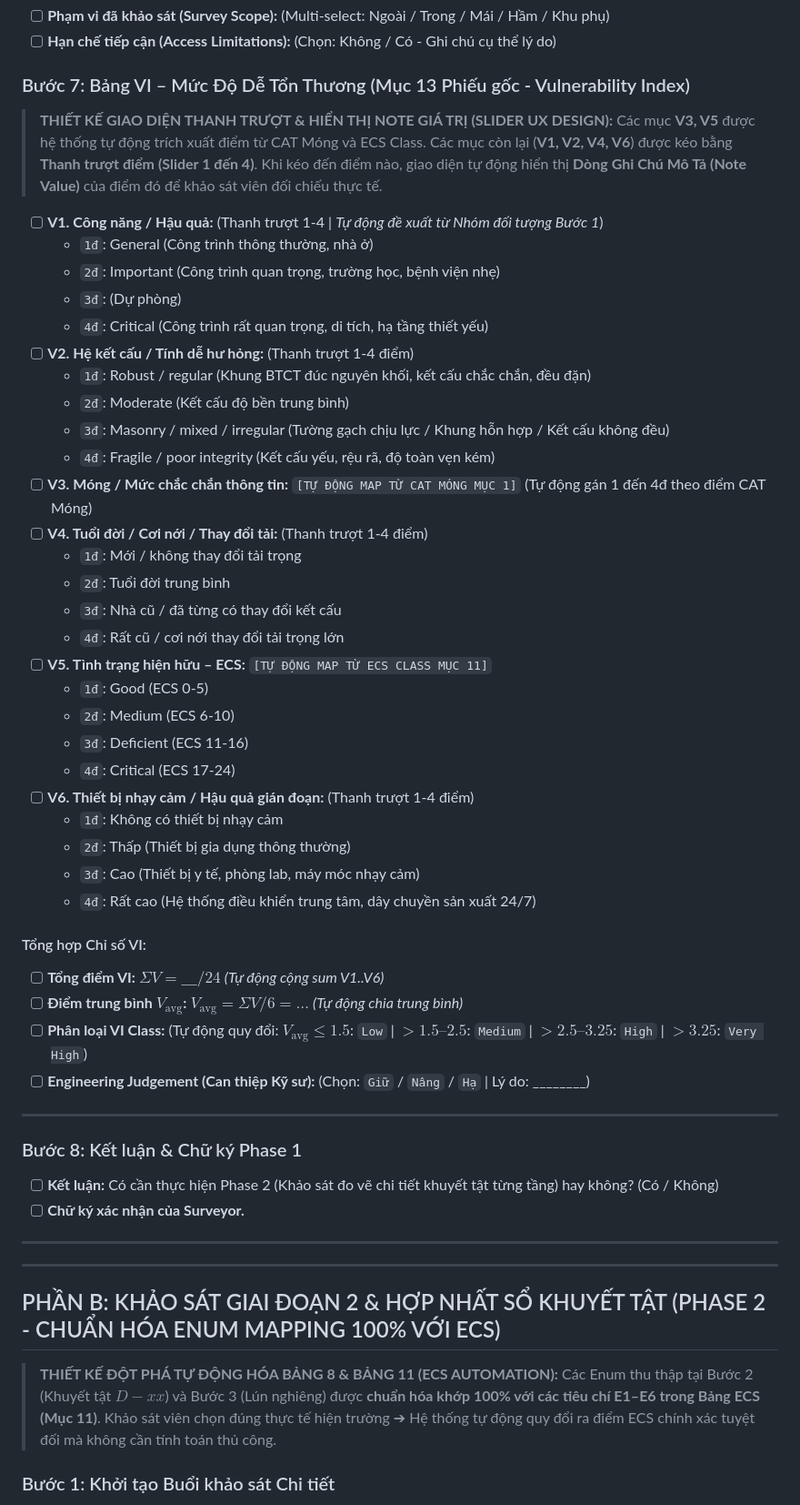
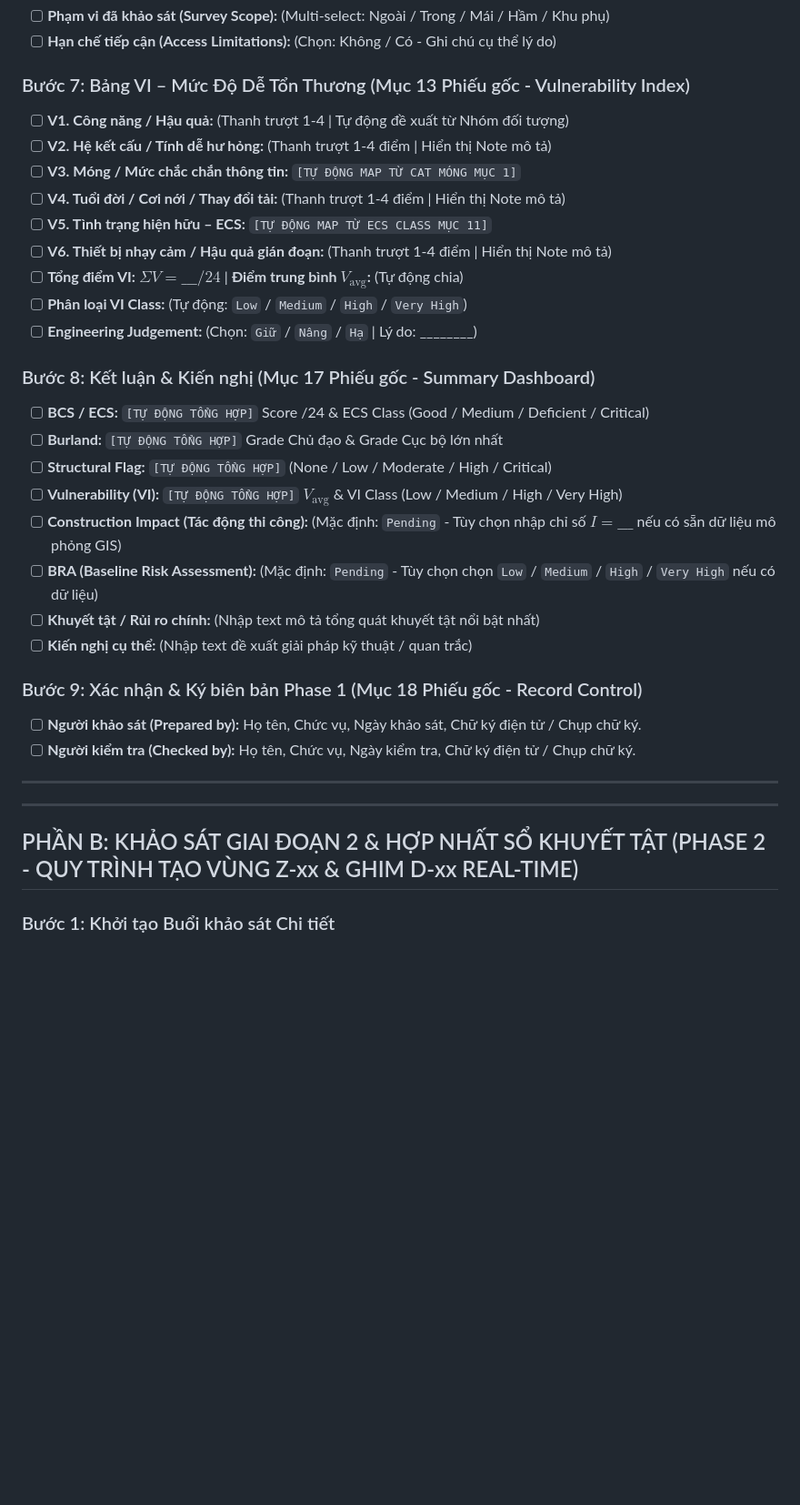
Before and after one commit to Vqd2k6/BCR-System, a Markdown page: SURVEY_QUESTIONS.md, the part around one of its changes. Shown at 91% size. Rendered like a GitHub page; blank space fills up the shorter version.

Commit message:
Update Section 17 & 18 in SURVEY_QUESTIONS.md: Default Construction Impact & BRA to Pending, require Prepared and Checked signatures

```diff
--- a/SURVEY_QUESTIONS.md
+++ b/SURVEY_QUESTIONS.md
@@ -67,57 +67,34 @@ Dưới đây là toàn bộ danh sách các câu hỏi, trường thông tin v
 - [ ] **Hạn chế tiếp cận (Access Limitations):** (Chọn: Không / Có - Ghi chú cụ thể lý do)
 
 ### Bước 7: Bảng VI – Mức Độ Dễ Tổn Thương (Mục 13 Phiếu gốc - Vulnerability Index)
+- [ ] **V1. Công năng / Hậu quả:** (Thanh trượt 1-4 | Tự động đề xuất từ Nhóm đối tượng)
+- [ ] **V2. Hệ kết cấu / Tính dễ hư hỏng:** (Thanh trượt 1-4 điểm | Hiển thị Note mô tả)
+- [ ] **V3. Móng / Mức chắc chắn thông tin:** `[TỰ ĐỘNG MAP TỪ CAT MÓNG MỤC 1]`
+- [ ] **V4. Tuổi đời / Cơi nới / Thay đổi tải:** (Thanh trượt 1-4 điểm | Hiển thị Note mô tả)
+- [ ] **V5. Tình trạng hiện hữu – ECS:** `[TỰ ĐỘNG MAP TỪ ECS CLASS MỤC 11]`
+- [ ] **V6. Thiết bị nhạy cảm / Hậu quả gián đoạn:** (Thanh trượt 1-4 điểm | Hiển thị Note mô tả)
+- [ ] **Tổng điểm VI:** $\Sigma V = \_\_\_/24$ | **Điểm trung bình $V_{\text{avg}}$:** (Tự động chia)
+- [ ] **Phân loại VI Class:** (Tự động: `Low` / `Medium` / `High` / `Very High`)
+- [ ] **Engineering Judgement:** (Chọn: `Giữ` / `Nâng` / `Hạ` | Lý do: ________)
 
-> **THIẾT KẾ GIAO DIỆN THANH TRƯỢT & HIỂN THỊ NOTE GIÁ TRỊ (SLIDER UX DESIGN):**
-> Các mục **V3, V5** được hệ thống tự động trích xuất điểm từ CAT Móng và ECS Class.
-> Các mục còn lại (**V1, V2, V4, V6**) được kéo bằng **Thanh trượt điểm (Slider 1 đến 4)**. Khi kéo đến điểm nào, giao diện tự động hiển thị **Dòng Ghi Chú Mô Tả (Note Value)** của điểm đó để khảo sát viên đối chiếu thực tế.
+### Bước 8: Kết luận & Kiến nghị (Mục 17 Phiếu gốc - Summary Dashboard)
+- [ ] **BCS / ECS:** `[TỰ ĐỘNG TỔNG HỢP]` Score /24 & ECS Class (Good / Medium / Deficient / Critical)
+- [ ] **Burland:** `[TỰ ĐỘNG TỔNG HỢP]` Grade Chủ đạo & Grade Cục bộ lớn nhất
+- [ ] **Structural Flag:** `[TỰ ĐỘNG TỔNG HỢP]` (None / Low / Moderate / High / Critical)
+- [ ] **Vulnerability (VI):** `[TỰ ĐỘNG TỔNG HỢP]` $V_{\text{avg}}$ & VI Class (Low / Medium / High / Very High)
+- [ ] **Construction Impact (Tác động thi công):** (Mặc định: `Pending` - Tùy chọn nhập chỉ số $I=\_\_\_$ nếu có sẵn dữ liệu mô phỏng GIS)
+- [ ] **BRA (Baseline Risk Assessment):** (Mặc định: `Pending` - Tùy chọn chọn `Low` / `Medium` / `High` / `Very High` nếu có dữ liệu)
+- [ ] **Khuyết tật / Rủi ro chính:** (Nhập text mô tả tổng quát khuyết tật nổi bật nhất)
+- [ ] **Kiến nghị cụ thể:** (Nhập text đề xuất giải pháp kỹ thuật / quan trắc)
 
-- [ ] **V1. Công năng / Hậu quả:** (Thanh trượt 1-4 | *Tự động đề xuất từ Nhóm đối tượng Bước 1*)
-  - `1đ`: General (Công trình thông thường, nhà ở)
-  - `2đ`: Important (Công trình quan trọng, trường học, bệnh viện nhẹ)
-  - `3đ`: (Dự phòng)
-  - `4đ`: Critical (Công trình rất quan trọng, di tích, hạ tầng thiết yếu)
-- [ ] **V2. Hệ kết cấu / Tính dễ hư hỏng:** (Thanh trượt 1-4 điểm)
-  - `1đ`: Robust / regular (Khung BTCT đúc nguyên khối, kết cấu chắc chắn, đều đặn)
-  - `2đ`: Moderate (Kết cấu độ bền trung bình)
-  - `3đ`: Masonry / mixed / irregular (Tường gạch chịu lực / Khung hỗn hợp / Kết cấu không đều)
-  - `4đ`: Fragile / poor integrity (Kết cấu yếu, rệu rã, độ toàn vẹn kém)
-- [ ] **V3. Móng / Mức chắc chắn thông tin:** `[TỰ ĐỘNG MAP TỪ CAT MÓNG MỤC 1]` (Tự động gán 1 đến 4đ theo điểm CAT Móng)
-- [ ] **V4. Tuổi đời / Cơi nới / Thay đổi tải:** (Thanh trượt 1-4 điểm)
-  - `1đ`: Mới / không thay đổi tải trọng
-  - `2đ`: Tuổi đời trung bình
-  - `3đ`: Nhà cũ / đã từng có thay đổi kết cấu
-  - `4đ`: Rất cũ / cơi nới thay đổi tải trọng lớn
-- [ ] **V5. Tình trạng hiện hữu – ECS:** `[TỰ ĐỘNG MAP TỪ ECS CLASS MỤC 11]`
-  - `1đ`: Good (ECS 0-5)
-  - `2đ`: Medium (ECS 6-10)
-  - `3đ`: Deficient (ECS 11-16)
-  - `4đ`: Critical (ECS 17-24)
-- [ ] **V6. Thiết bị nhạy cảm / Hậu quả gián đoạn:** (Thanh trượt 1-4 điểm)
-  - `1đ`: Không có thiết bị nhạy cảm
-  - `2đ`: Thấp (Thiết bị gia dụng thông thường)
-  - `3đ`: Cao (Thiết bị y tế, phòng lab, máy móc nhạy cảm)
-  - `4đ`: Rất cao (Hệ thống điều khiển trung tâm, dây chuyền sản xuất 24/7)
-
-#### Tổng hợp Chỉ số VI:
-- [ ] **Tổng điểm VI:** $\Sigma V = \_\_\_/24$ *(Tự động cộng sum V1..V6)*
-- [ ] **Điểm trung bình $V_{\text{avg}}$:** $V_{\text{avg}} = \Sigma V / 6 = \dots$ *(Tự động chia trung bình)*
-- [ ] **Phân loại VI Class:** (Tự động quy đổi: $V_{\text{avg}} \le 1.5$: `Low` | $> 1.5–2.5$: `Medium` | $> 2.5–3.25$: `High` | $> 3.25$: `Very High`)
-- [ ] **Engineering Judgement (Can thiệp Kỹ sư):** (Chọn: `Giữ` / `Nâng` / `Hạ` | Lý do: ________)
-
----
-
-### Bước 8: Kết luận & Chữ ký Phase 1
-- [ ] **Kết luận:** Có cần thực hiện Phase 2 (Khảo sát đo vẽ chi tiết khuyết tật từng tầng) hay không? (Có / Không)
-- [ ] **Chữ ký xác nhận của Surveyor.**
+### Bước 9: Xác nhận & Ký biên bản Phase 1 (Mục 18 Phiếu gốc - Record Control)
+- [ ] **Người khảo sát (Prepared by):** Họ tên, Chức vụ, Ngày khảo sát, Chữ ký điện tử / Chụp chữ ký.
+- [ ] **Người kiểm tra (Checked by):** Họ tên, Chức vụ, Ngày kiểm tra, Chữ ký điện tử / Chụp chữ ký.
 
 ---
 ---
 
-## PHẦN B: KHẢO SÁT GIAI ĐOẠN 2 & HỢP NHẤT SỔ KHUYẾT TẬT (PHASE 2 - CHUẨN HÓA ENUM MAPPING 100% VỚI ECS)
-
-> **THIẾT KẾ ĐỘT PHÁ TỰ ĐỘNG HÓA BẢNG 8 & BẢNG 11 (ECS AUTOMATION):**
-> Các Enum thu thập tại Bước 2 (Khuyết tật $D-xx$) và Bước 3 (Lún nghiêng) được **chuẩn hóa khớp 100% với các tiêu chí E1–E6 trong Bảng ECS (Mục 11)**. Khảo sát viên chọn đúng thực tế hiện trường ➔ Hệ thống tự động quy đổi ra điểm ECS chính xác tuyệt đối mà không cần tính toán thủ công.
+## PHẦN B: KHẢO SÁT GIAI ĐOẠN 2 & HỢP NHẤT SỔ KHUYẾT TẬT (PHASE 2 - QUY TRÌNH TẠO VÙNG Z-xx & GHIM D-xx REAL-TIME)
 
 ### Bước 1: Khởi tạo Buổi khảo sát Chi tiết
 - [ ] **Mức độ tiếp cận hôm nay:** (Đầy đủ / Một phần / Bị hạn chế / Bị từ chối/vắng mặt)
```
Also changed, not shown: other parts of SURVEY_QUESTIONS.md (+30 -53 lines).
